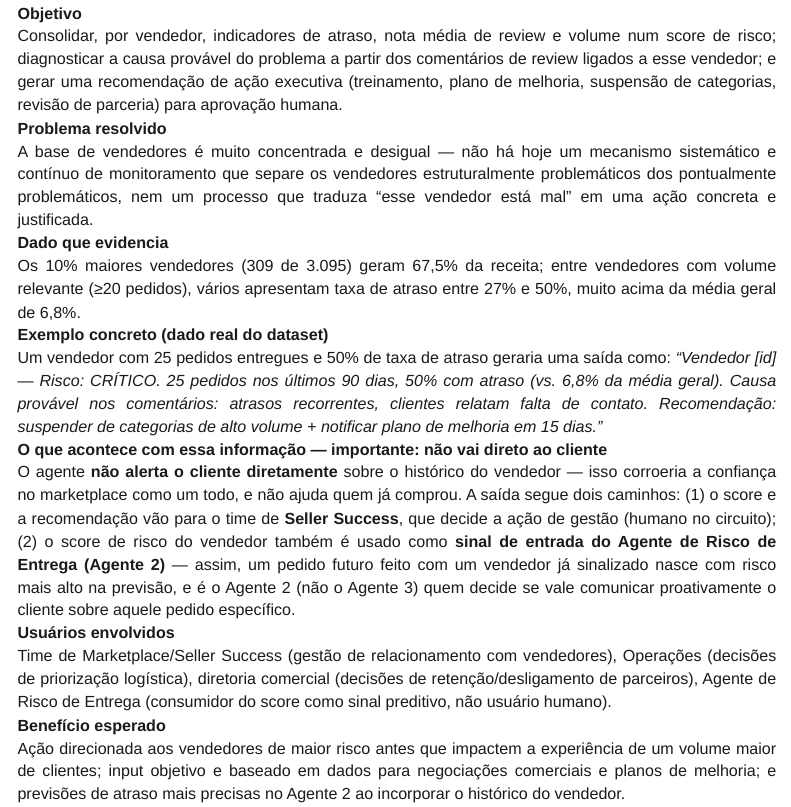
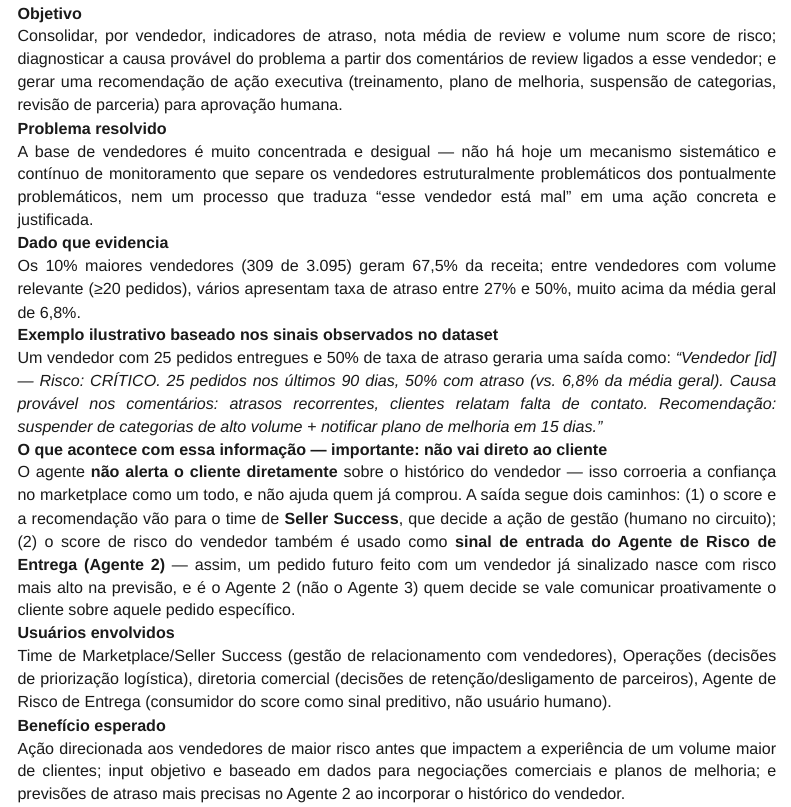
Before and after one commit to helios036/desafio_tech_ia_fiap, a Quarto document (mapa_agentes_ia.qmd): the page in a window 1100 px wide, from 4290 px down. Rendered offline with R 4.5, knitr and Pandoc in place of Quarto, with nearby package versions; menus at the side of the page are left out.

Commit message:
Update mapa_agentes_ia.qmd

```diff
--- a/mapa_agentes_ia.qmd
+++ b/mapa_agentes_ia.qmd
@@ -218,7 +218,7 @@ abaixo.
   relevante (≥20 pedidos), vários apresentam taxa de atraso entre 27% e 50%, muito acima da média
   geral de 6,8%.
 
-**Exemplo concreto (dado real do dataset)**
+**Exemplo ilustrativo baseado nos sinais observados no dataset**
 : Um vendedor com 25 pedidos entregues e 50% de taxa de atraso geraria uma saída como: *"Vendedor
   [id] — Risco: CRÍTICO. 25 pedidos nos últimos 90 dias, 50% com atraso (vs. 6,8% da média geral).
   Causa provável nos comentários: atrasos recorrentes, clientes relatam falta de contato.
```
